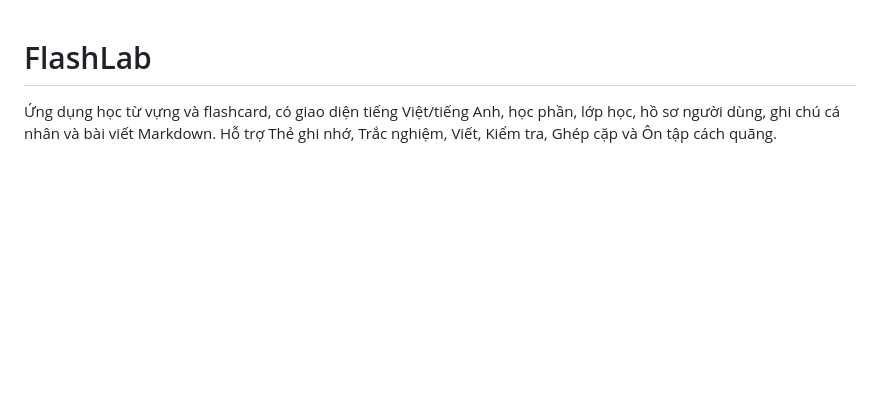
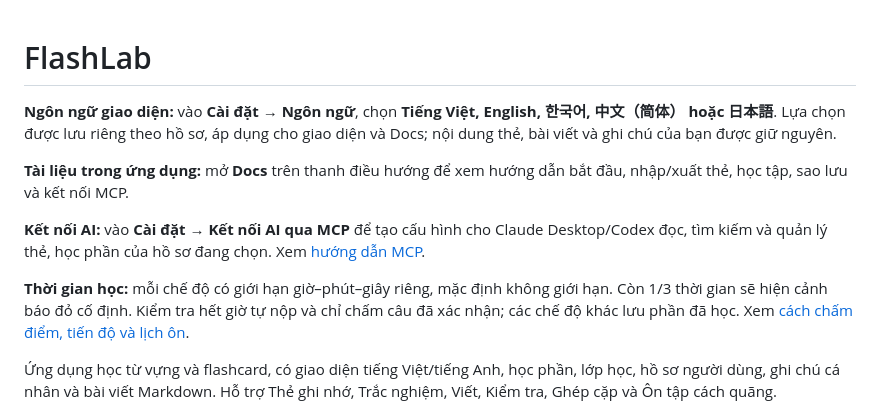
Before and after one commit to phamthanhan1694/FlashLab, a Markdown page: README.md, the part around the change. Rendered like a GitHub page; blank space fills up the shorter version.

```diff
--- a/README.md
+++ b/README.md
@@ -1,4 +1,12 @@
 # FlashLab
+
+**Ngôn ngữ giao diện:** vào **Cài đặt → Ngôn ngữ**, chọn **Tiếng Việt, English, 한국어, 中文（简体） hoặc 日本語**. Lựa chọn được lưu riêng theo hồ sơ, áp dụng cho giao diện và Docs; nội dung thẻ, bài viết và ghi chú của bạn được giữ nguyên.
+
+**Tài liệu trong ứng dụng:** mở **Docs** trên thanh điều hướng để xem hướng dẫn bắt đầu, nhập/xuất thẻ, học tập, sao lưu và kết nối MCP.
+
+**Kết nối AI:** vào **Cài đặt → Kết nối AI qua MCP** để tạo cấu hình cho Claude Desktop/Codex đọc, tìm kiếm và quản lý thẻ, học phần của hồ sơ đang chọn. Xem [hướng dẫn MCP](docs/mcp.md).
+
+**Thời gian học:** mỗi chế độ có giới hạn giờ–phút–giây riêng, mặc định không giới hạn. Còn 1/3 thời gian sẽ hiện cảnh báo đỏ cố định. Kiểm tra hết giờ tự nộp và chỉ chấm câu đã xác nhận; các chế độ khác lưu phần đã học. Xem [cách chấm điểm, tiến độ và lịch ôn](docs/study.md).
 
 Ứng dụng học từ vựng và flashcard, có giao diện tiếng Việt/tiếng Anh, học phần, lớp học, hồ sơ người dùng, ghi chú cá nhân và bài viết Markdown. Hỗ trợ Thẻ ghi nhớ, Trắc nghiệm, Viết, Kiểm tra, Ghép cặp và Ôn tập cách quãng.
 
```
Also changed, not shown: docs/mcp.md (added, +478 -0 lines), docs/study.md (added, +48 -0 lines).
